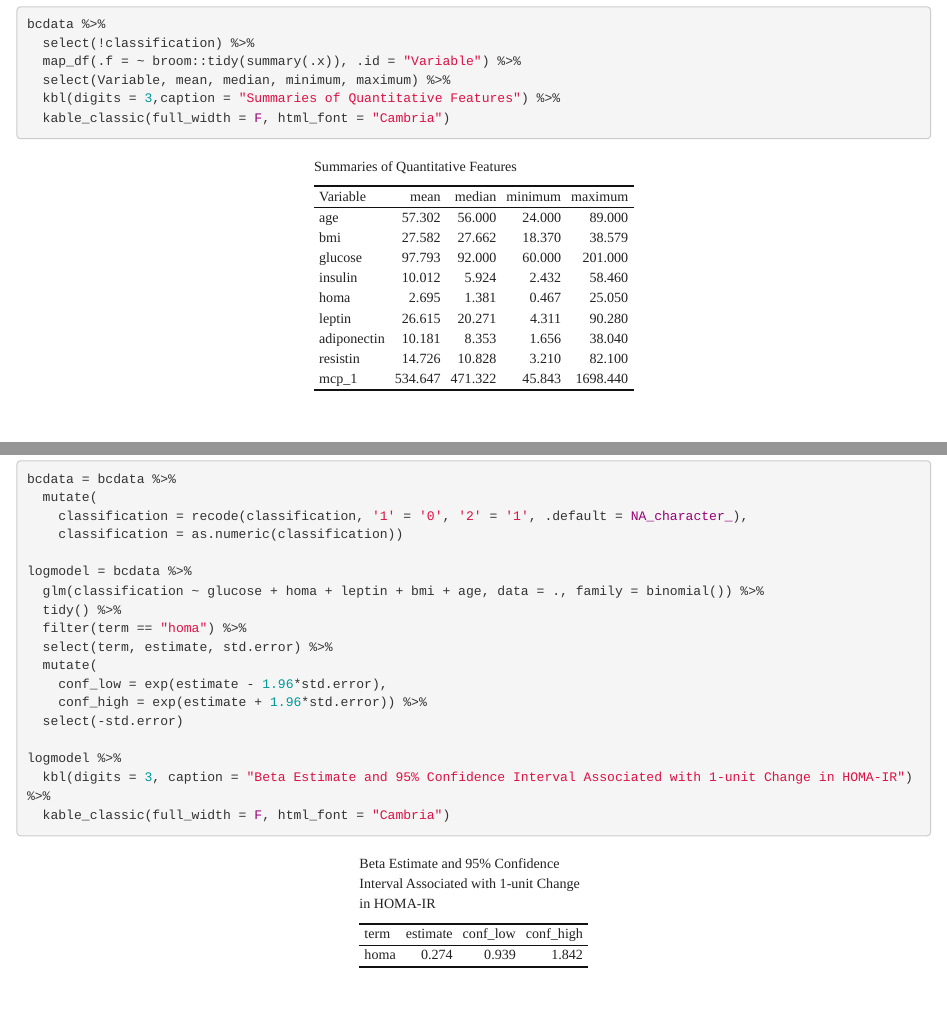
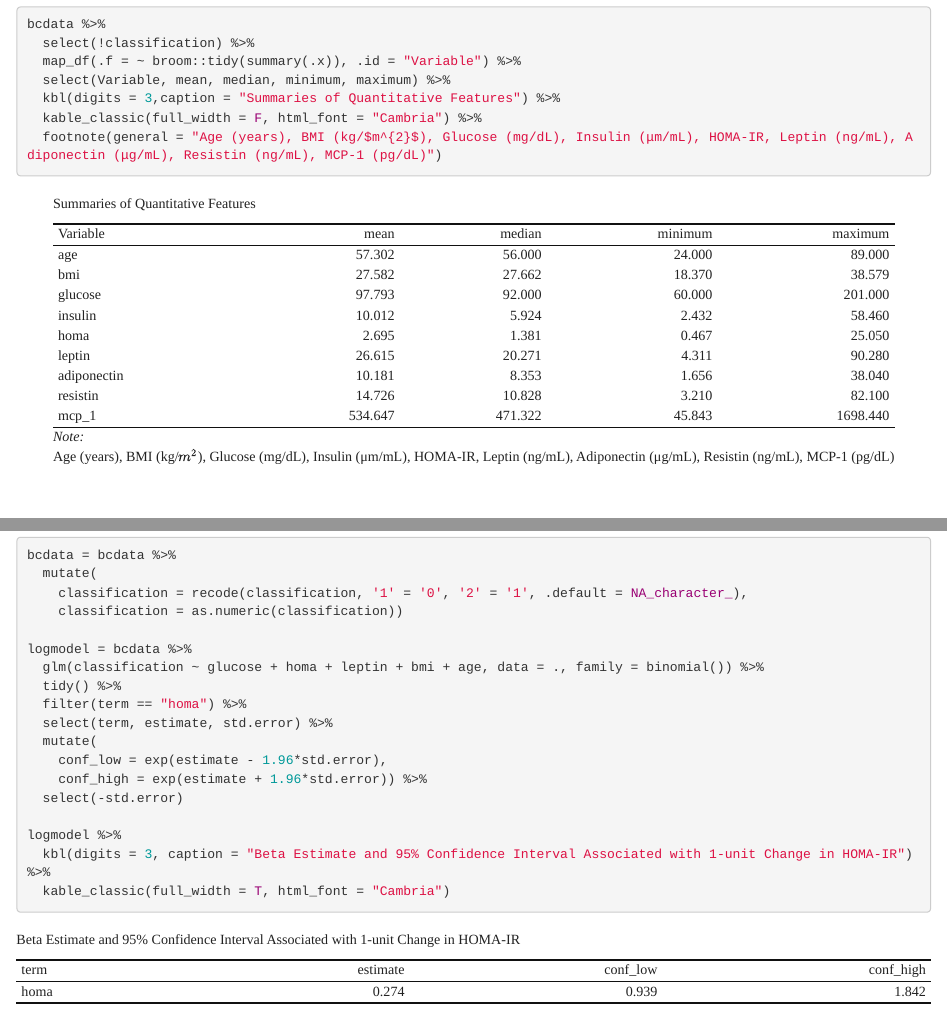
Before and after one commit to ei2262/assignment1, an R Markdown document (ei2262_assignment1.Rmd): the page in a window 1100 px wide, from 490 px down, and a second part further down, joined at a grey line. Rendered offline with R 4.5, knitr and Pandoc, with nearby package versions; column names are cleaned by a stand-in for the janitor package.

Commit message:
edits to assignment 1

````diff
--- a/ei2262_assignment1.Rmd
+++ b/ei2262_assignment1.Rmd
@@ -27,7 +27,8 @@ bcdata %>%
   map_df(.f = ~ broom::tidy(summary(.x)), .id = "Variable") %>%
   select(Variable, mean, median, minimum, maximum) %>%
   kbl(digits = 3,caption = "Summaries of Quantitative Features") %>%
-  kable_classic(full_width = F, html_font = "Cambria")
+  kable_classic(full_width = F, html_font = "Cambria") %>%
+  footnote(general = "Age (years), BMI (kg/$m^{2}$), Glucose (mg/dL), Insulin (μm/mL), HOMA-IR, Leptin (ng/mL), Adiponectin (μg/mL), Resistin (ng/mL), MCP-1 (pg/dL)")
 ```
 $~$
 
@@ -89,7 +90,7 @@ logmodel = bcdata %>%
 
 logmodel %>%
   kbl(digits = 3, caption = "Beta Estimate and 95% Confidence Interval Associated with 1-unit Change in HOMA-IR") %>%
-  kable_classic(full_width = F, html_font = "Cambria")
+  kable_classic(full_width = T, html_font = "Cambria")
 ```
 $~$
 
````
Also changed, not shown: ei2262_assignment1.html, ei2262_assignment1_files/figure-docx/unnamed-chunk-4-1.png (added), ei2262_assignment1.Rmd (2 more changed lines).
